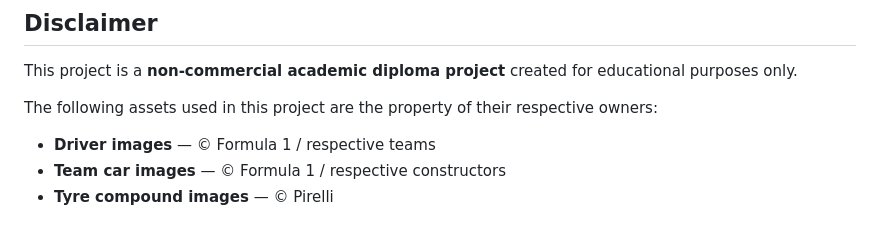
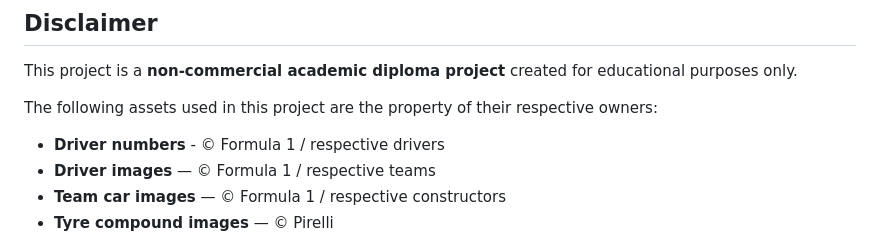
Before and after one commit to BizTsenkov/F1-Web-Based-Simulation, a Markdown page: README.md, the part around the change. GitHub-like rendering.

```diff
--- a/README.md
+++ b/README.md
@@ -123,6 +123,7 @@ This project is a **non-commercial academic diploma project** created for educat
 
 The following assets used in this project are the property of their respective owners:
 
+- **Driver numbers** - © Formula 1 / respective drivers
 - **Driver images** — © Formula 1 / respective teams
 - **Team car images** — © Formula 1 / respective constructors
 - **Tyre compound images** — © Pirelli
```
